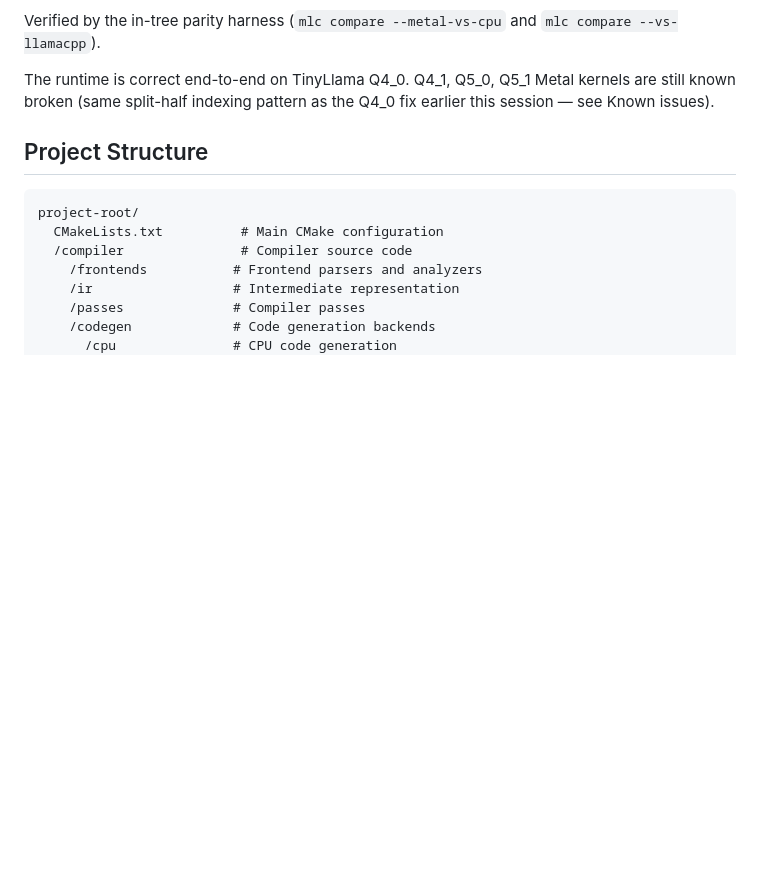
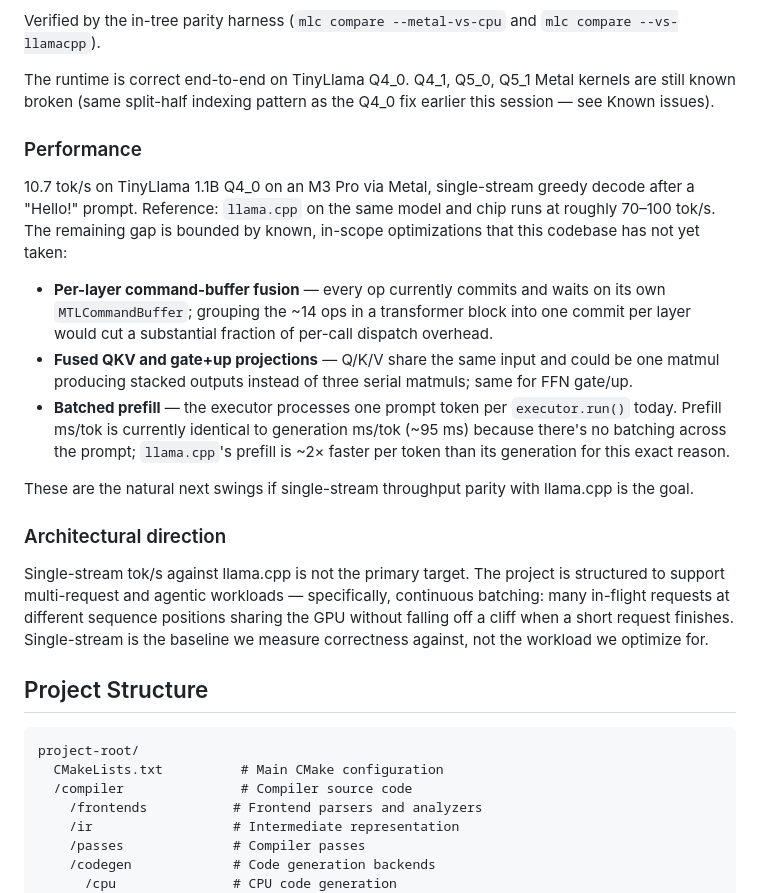
Before and after one commit to G-Krishna-chandra/MLcompiler, a Markdown page: README.md, the part around the change. Rendered like a GitHub page; blank space fills up the shorter version.

Commit message:
docs: README — record current perf state and architectural direction
Add a Performance subsection to Status with:
  - Measured: 10.7 tok/s on TinyLlama 1.1B Q4_0 / M3 Pro / Metal,
    single-stream greedy.
  - Reference: llama.cpp on the same model+chip at ~70-100 tok/s.
  - The remaining gap is itemized as three named optimizations the
    codebase has not yet taken (per-layer command-buffer fusion,
    fused QKV / gate+up, batched prefill).

Add an Architectural direction subsection making the framing explicit:
single-stream parity with llama.cpp is not the primary target. The
project's direction is multi-request / agentic workloads via continuous
batching. Single-stream is the correctness baseline, not the optimization
target.

```diff
--- a/README.md
+++ b/README.md
@@ -23,6 +23,38 @@ Verified by the in-tree parity harness (`mlc compare --metal-vs-cpu` and
 The runtime is correct end-to-end on TinyLlama Q4_0. Q4_1, Q5_0, Q5_1 Metal
 kernels are still known broken (same split-half indexing pattern as the Q4_0
 fix earlier this session — see Known issues).
+
+### Performance
+
+10.7 tok/s on TinyLlama 1.1B Q4_0 on an M3 Pro via Metal, single-stream
+greedy decode after a "Hello!" prompt. Reference: `llama.cpp` on the same
+model and chip runs at roughly 70–100 tok/s. The remaining gap is bounded
+by known, in-scope optimizations that this codebase has not yet taken:
+
+- **Per-layer command-buffer fusion** — every op currently commits and
+  waits on its own `MTLCommandBuffer`; grouping the ~14 ops in a
+  transformer block into one commit per layer would cut a substantial
+  fraction of per-call dispatch overhead.
+- **Fused QKV and gate+up projections** — Q/K/V share the same input and
+  could be one matmul producing stacked outputs instead of three serial
+  matmuls; same for FFN gate/up.
+- **Batched prefill** — the executor processes one prompt token per
+  `executor.run()` today. Prefill ms/tok is currently identical to
+  generation ms/tok (~95 ms) because there's no batching across the
+  prompt; `llama.cpp`'s prefill is ~2× faster per token than its
+  generation for this exact reason.
+
+These are the natural next swings if single-stream throughput parity with
+llama.cpp is the goal.
+
+### Architectural direction
+
+Single-stream tok/s against llama.cpp is not the primary target. The
+project is structured to support multi-request and agentic workloads —
+specifically, continuous batching: many in-flight requests at different
+sequence positions sharing the GPU without falling off a cliff when a
+short request finishes. Single-stream is the baseline we measure
+correctness against, not the workload we optimize for.
 
 ## Project Structure
 
```
